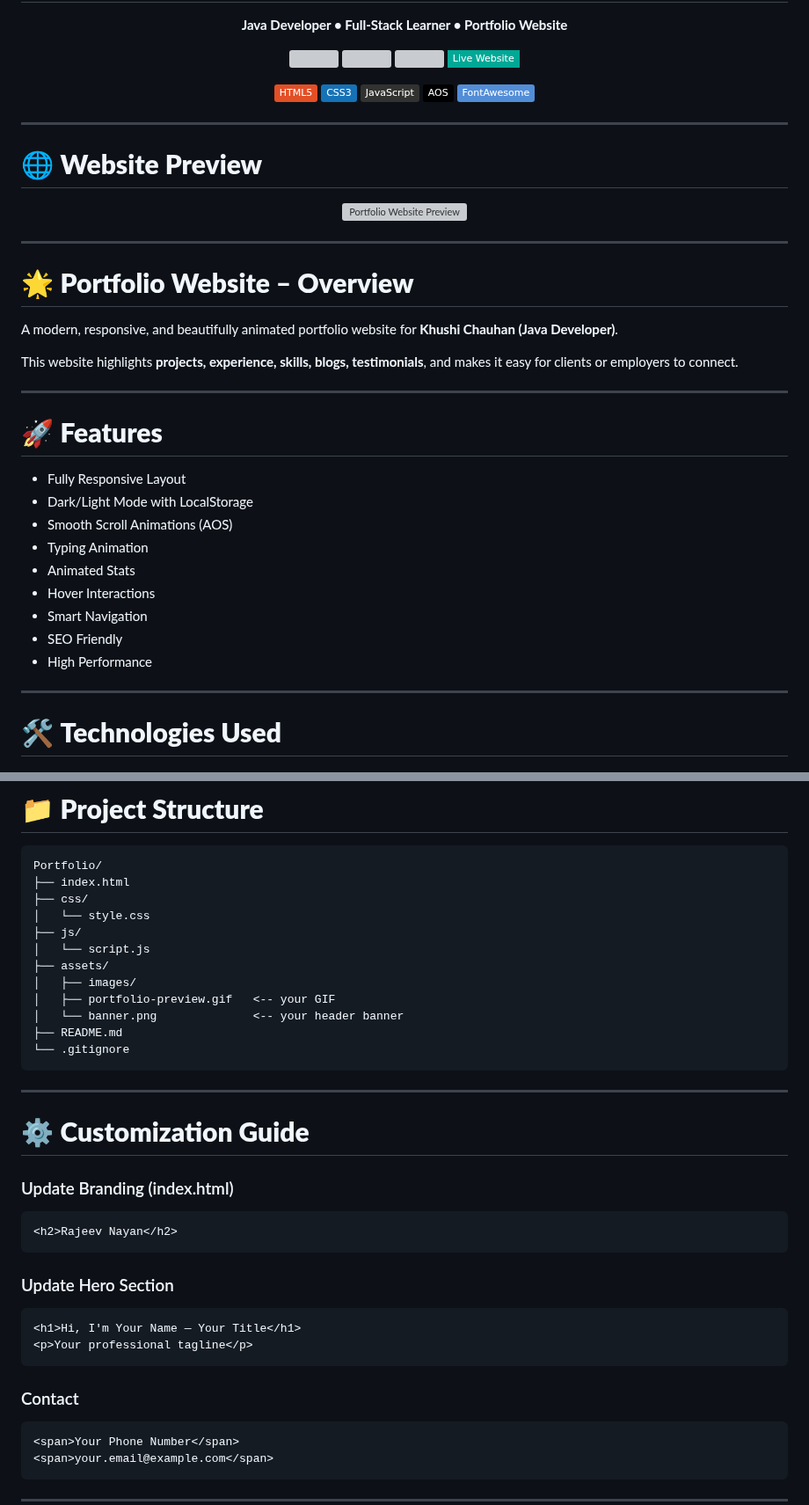
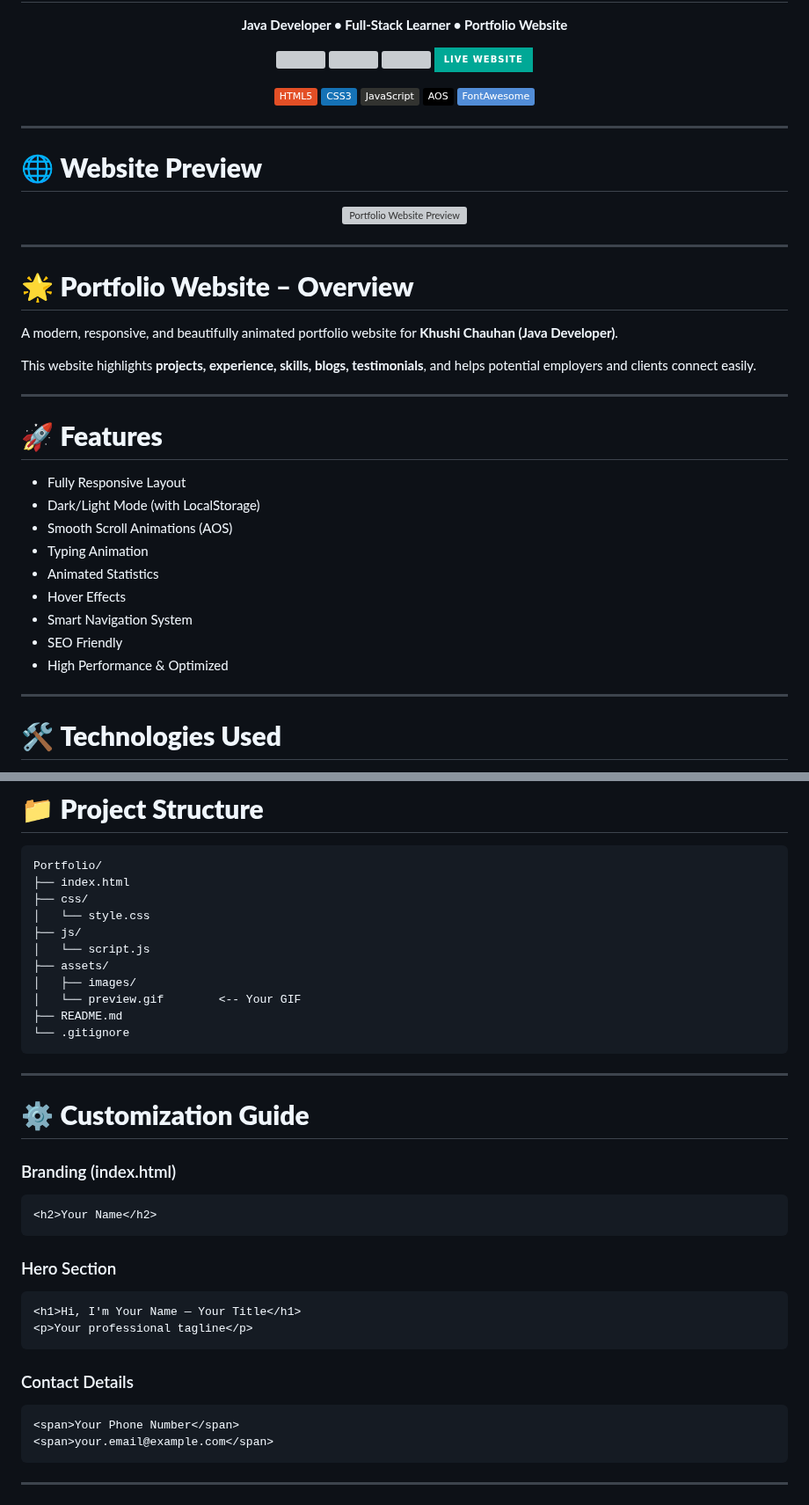
Before and after one commit to imkhushi01/Portfolio, a Markdown page: README.MD, 2 parts joined by grey strips. Shown at 88% size. Rendered like a GitHub page; badges without logos; grey boxes are pictures that could not be loaded.

````diff
--- a/README.MD
+++ b/README.MD
@@ -10,16 +7,16 @@
 
 <p align="center">
   <a href="https://github.com/imkhushi01/Portfolio/stargazers">
-    <img src="https://img.shields.io/github/stars/imkhushi01/Portfolio?style=flat-square&color=00a896" />
+    <img src="https://img.shields.io/github/stars/imkhushi01/Portfolio?style=for-the-badge&color=00a896" />
   </a>
   <a href="https://github.com/imkhushi01/Portfolio/forks">
-    <img src="https://img.shields.io/github/forks/imkhushi01/Portfolio?style=flat-square&color=028090" />
+    <img src="https://img.shields.io/github/forks/imkhushi01/Portfolio?style=for-the-badge&color=028090" />
   </a>
   <a href="https://github.com/imkhushi01/Portfolio">
-    <img src="https://img.shields.io/github/license/imkhushi01/Portfolio?style=flat-square&color=02c39a" />
+    <img src="https://img.shields.io/github/license/imkhushi01/Portfolio?style=for-the-badge&color=02c39a" />
   </a>
   <a href="https://imkhushi01.github.io/Portfolio/">
-    <img src="https://img.shields.io/badge/Live%20Website-00a896?style=flat-square&logo=google-chrome&logoColor=white" />
+    <img src="https://img.shields.io/badge/Live%20Website-00a896?style=for-the-badge&logo=google-chrome&logoColor=white" />
   </a>
 </p>
 
@@ -45,21 +42,21 @@
 
 A modern, responsive, and beautifully animated portfolio website for **Khushi Chauhan (Java Developer)**.
 
-This website highlights **projects, experience, skills, blogs, testimonials**, and makes it easy for clients or employers to connect.
+This website highlights **projects, experience, skills, blogs, testimonials**, and helps potential employers and clients connect easily.
 
 ---
 
 # 🚀 **Features**
 
 * Fully Responsive Layout
-* Dark/Light Mode with LocalStorage
+* Dark/Light Mode (with LocalStorage)
 * Smooth Scroll Animations (AOS)
 * Typing Animation
-* Animated Stats
-* Hover Interactions
-* Smart Navigation
+* Animated Statistics
+* Hover Effects
+* Smart Navigation System
 * SEO Friendly
-* High Performance
+* High Performance & Optimized
 
 ---
 
@@ -96,8 +93,7 @@ Portfolio/
 │   └── script.js
 ├── assets/
 │   ├── images/
-│   ├── portfolio-preview.gif   <-- your GIF
-│   └── banner.png              <-- your header banner
+│   └── preview.gif        <-- Your GIF
 ├── README.md
 └── .gitignore
 ```
@@ -106,20 +102,20 @@ Portfolio/
 
 # ⚙️ **Customization Guide**
 
-### Update Branding (index.html)
+### Branding (index.html)
 
 ```html
-<h2>Rajeev Nayan</h2>
+<h2>Your Name</h2>
 ```
 
-### Update Hero Section
+### Hero Section
 
 ```html
 <h1>Hi, I'm Your Name — Your Title</h1>
 <p>Your professional tagline</p>
 ```
 
-### Contact
+### Contact Details
 
 ```html
 <span>Your Phone Number</span>
````
Also changed, not shown: other parts of README.MD (+6 -9 lines).
